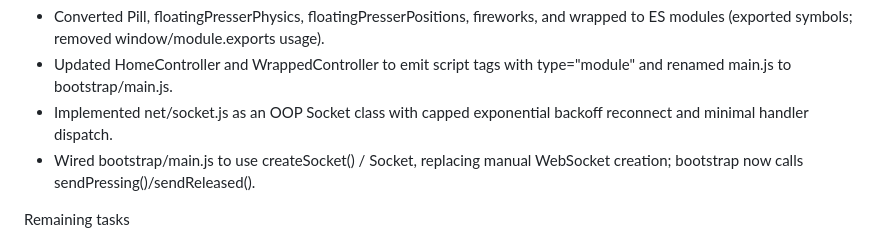
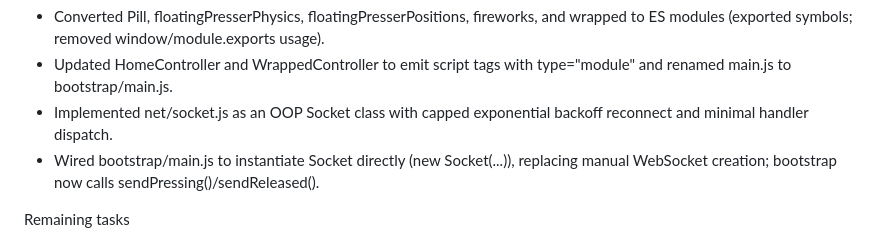
Before and after one commit to zwalsh/button, a Markdown page: docs/frontend-js-options.md, the part around the change. Rendered like a GitHub page.

Commit message:
Update docs/frontend-js-options.md
Co-authored-by: Copilot <175728472+Copilot@users.noreply.github.com>

```diff
--- a/docs/frontend-js-options.md
+++ b/docs/frontend-js-options.md
@@ -81,7 +81,7 @@ Progress (2026-01-03T16:12:57.805Z)
 - Converted Pill, floatingPresserPhysics, floatingPresserPositions, fireworks, and wrapped to ES modules (exported symbols; removed window/module.exports usage).
 - Updated HomeController and WrappedController to emit script tags with type="module" and renamed main.js to bootstrap/main.js.
 - Implemented net/socket.js as an OOP Socket class with capped exponential backoff reconnect and minimal handler dispatch.
-- Wired bootstrap/main.js to use createSocket() / Socket, replacing manual WebSocket creation; bootstrap now calls sendPressing()/sendReleased().
+- Wired bootstrap/main.js to instantiate Socket directly (new Socket(...)), replacing manual WebSocket creation; bootstrap now calls sendPressing()/sendReleased().
 
 Remaining tasks
 - Import and initialize fireworks and wrapped features from bootstrap/main.js (PR4).
```
